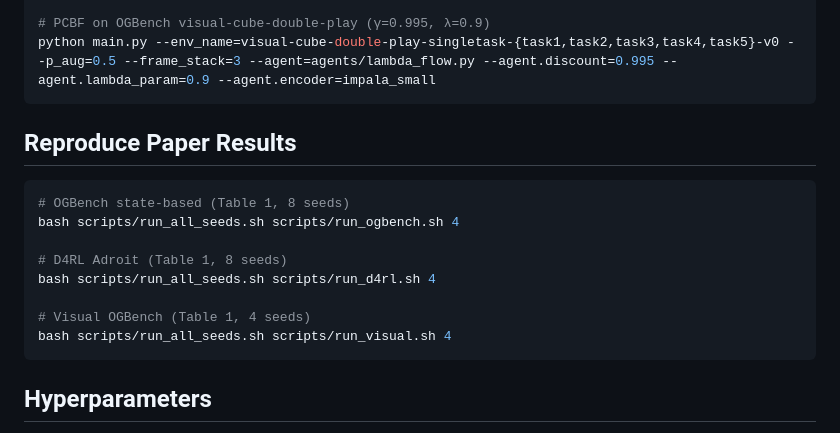
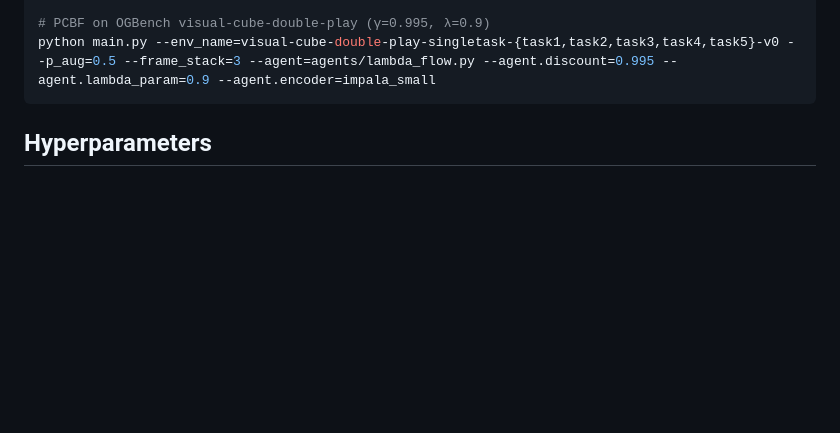
Before and after one commit to BoyangASU/path-coupled-bellman-flows, a Markdown page: README.md, the part around the change. GitHub-like rendering; blank space fills up the shorter version.

````diff
--- a/README.md
+++ b/README.md
@@ -62,19 +62,6 @@ python main.py --env_name=visual-antmaze-teleport-navigate-singletask-{task1,tas
 
 # PCBF on OGBench visual-cube-double-play (γ=0.995, λ=0.9)
 python main.py --env_name=visual-cube-double-play-singletask-{task1,task2,task3,task4,task5}-v0 --p_aug=0.5 --frame_stack=3 --agent=agents/lambda_flow.py --agent.discount=0.995 --agent.lambda_param=0.9 --agent.encoder=impala_small
-```
-
-## Reproduce Paper Results
-
-```bash
-# OGBench state-based (Table 1, 8 seeds)
-bash scripts/run_all_seeds.sh scripts/run_ogbench.sh 4
-
-# D4RL Adroit (Table 1, 8 seeds)
-bash scripts/run_all_seeds.sh scripts/run_d4rl.sh 4
-
-# Visual OGBench (Table 1, 4 seeds)
-bash scripts/run_all_seeds.sh scripts/run_visual.sh 4
 ```
 
 ## Hyperparameters
````
